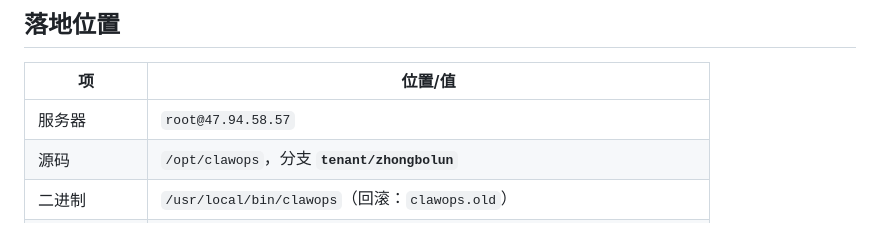
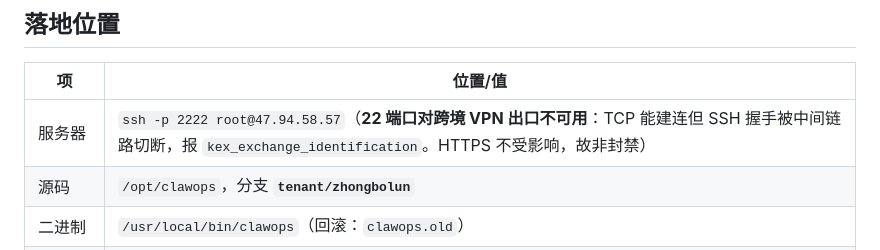
Before and after one commit to bighorse/clawops, a Markdown page: docs/ops-notes-zhongbolun.md, the part around the change. GitHub-like rendering.

```diff
--- a/docs/ops-notes-zhongbolun.md
+++ b/docs/ops-notes-zhongbolun.md
@@ -8,7 +8,7 @@
 
 | 项 | 位置/值 |
 |---|---|
-| 服务器 | `root@47.94.58.57` |
+| 服务器 | `ssh -p 2222 root@47.94.58.57`（**22 端口对跨境 VPN 出口不可用**：TCP 能建连但 SSH 握手被中间链路切断，报 `kex_exchange_identification`。HTTPS 不受影响，故非封禁） |
 | 源码 | `/opt/clawops`，分支 **`tenant/zhongbolun`** |
 | 二进制 | `/usr/local/bin/clawops`（回滚：`clawops.old`） |
 | 配置 | `/etc/clawops/clawops.toml`（600） |
```
Also changed, not shown: docs/shangji-miniprogram-integration.md (+7 -1 lines).
